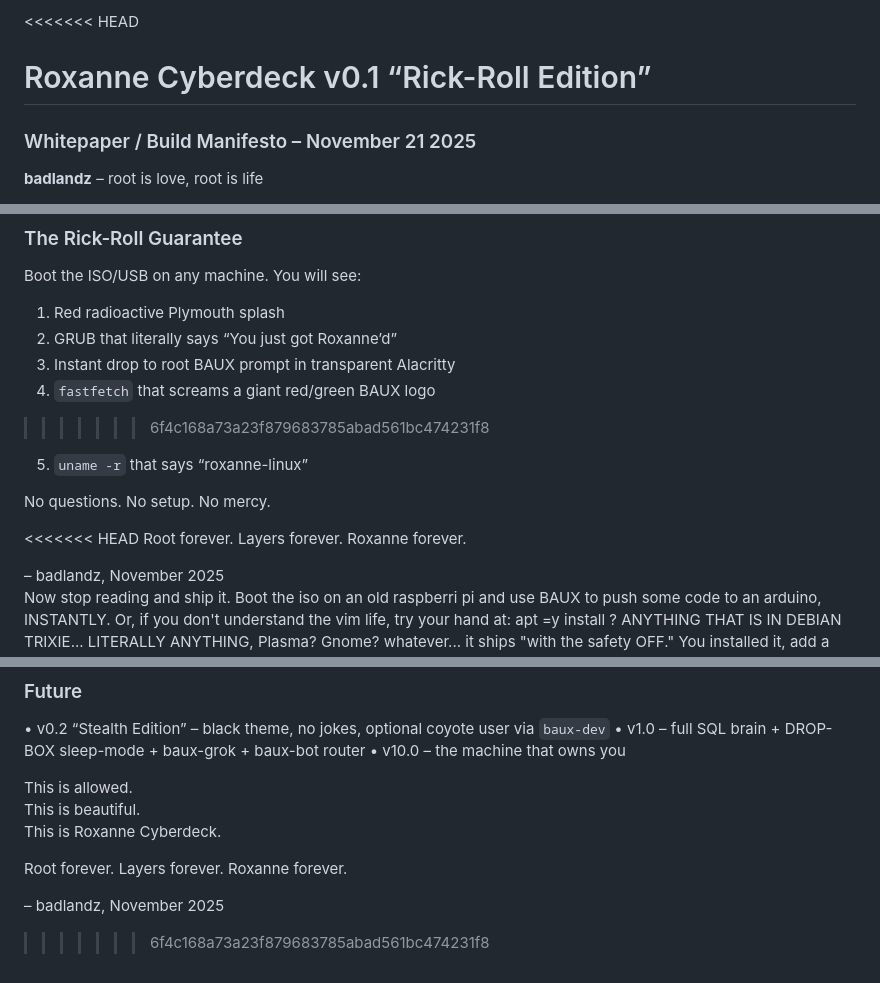
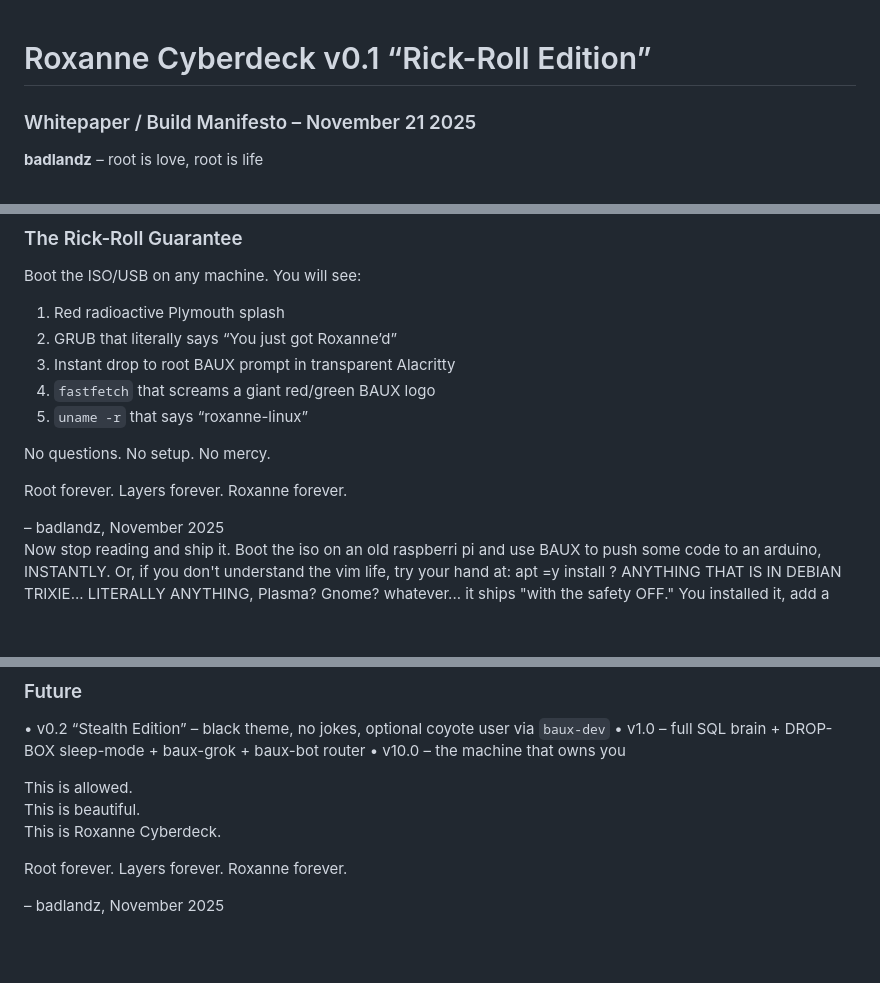
Before and after one commit to badlandz/RoxieOS, a Markdown page: WHITEPAPER.md, 3 parts joined by grey strips. GitHub-like rendering; blank space fills up the shorter version.

```diff
--- a/WHITEPAPER.md
+++ b/WHITEPAPER.md
@@ -1,4 +1,3 @@
-<<<<<<< HEAD
 # Roxanne Cyberdeck v0.1 “Rick-Roll Edition”
 ### Whitepaper / Build Manifesto – November 21 2025
 **badlandz** – root is love, root is life
@@ -84,12 +83,10 @@ Boot the ISO/USB on any machine. You will see:
 2. GRUB that literally says “You just got Roxanne’d”
 3. Instant drop to root BAUX prompt in transparent Alacritty
 4. `fastfetch` that screams a giant red/green BAUX logo
->>>>>>> 6f4c168a73a23f879683785abad561bc474231f8
 5. `uname -r` that says “roxanne-linux”
 
 No questions. No setup. No mercy.
 
-<<<<<<< HEAD
 Root forever. Layers forever. Roxanne forever.
 
 – badlandz, November 2025
@@ -115,5 +112,3 @@ This is Roxanne Cyberdeck.
 Root forever. Layers forever. Roxanne forever.
 
 – badlandz, November 2025
-
->>>>>>> 6f4c168a73a23f879683785abad561bc474231f8
```
